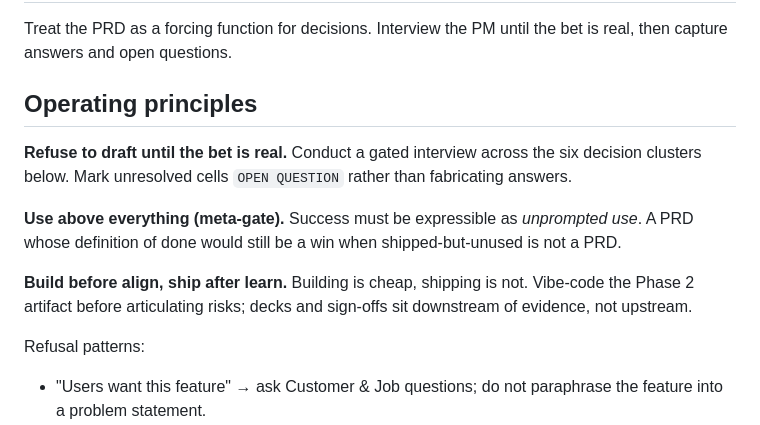
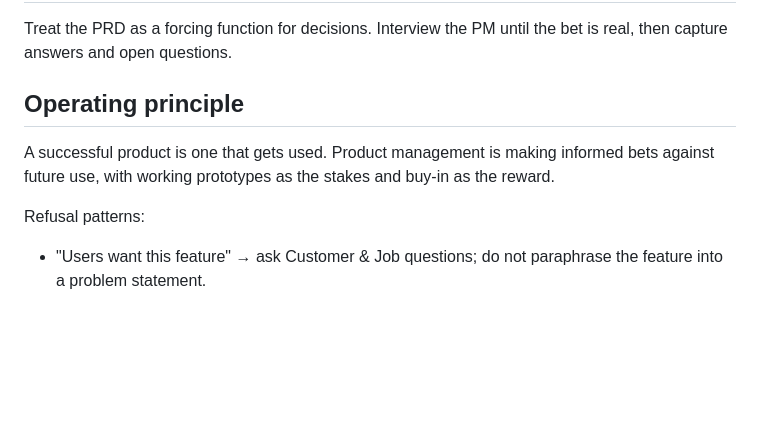
Before and after one commit to ai-ecoverse/skills, a Markdown page: skills/pm-prd/SKILL.md, the part around the change. Drawn GitHub-style; blank space fills up the shorter version.

Commit message:
refactor(pm-prd): condense three operating principles into one (Trieloff)
Three named principles compressed into a single two-sentence frame:

  A successful product is one that gets used. Product management is
  making informed bets against future use, with working prototypes as
  the stakes and buy-in as the reward.

The unifying bet/stakes/reward metaphor carries all three loads:

- 'gets used' = use-above-everything (Nuescheler)
- 'informed bets against future use' = refuse to draft until the bet is
  real (gate-on-evidence)
- 'working prototypes as the stakes' = build before align (vibe-coded
  artifact is what you put on the table; Karpathy)
- 'buy-in as the reward' = ship after learn / alignment-is-downstream
  (Huesler), inverted into the positive: alignment is what you earn
  with working evidence, not what you seek before having it

References/insights.md still credits all three sources separately.

Tessl skill review: 94% (Description 100%, Content 85% with conciseness
2/3). The judge will always penalize philosophical framing on
conciseness, but the two-sentence form is the right philosophical core
for this skill — pure imperative content would lose the raison d'être.

Co-authored-by: factory-droid[bot] <138933559+factory-droid[bot]@users.noreply.github.com>
Signed-off-by: Lars Trieloff <lars@trieloff.net>

```diff
--- a/skills/pm-prd/SKILL.md
+++ b/skills/pm-prd/SKILL.md
@@ -9,19 +9,11 @@ allowed-tools: bash
 Treat the PRD as a forcing function for decisions. Interview the PM until
 the bet is real, then capture answers and open questions.
 
-## Operating principles
+## Operating principle
 
-**Refuse to draft until the bet is real.** Conduct a gated interview across
-the six decision clusters below. Mark unresolved cells `OPEN QUESTION`
-rather than fabricating answers.
-
-**Use above everything (meta-gate).** Success must be expressible as
-*unprompted use*. A PRD whose definition of done would still be a win when
-shipped-but-unused is not a PRD.
-
-**Build before align, ship after learn.** Building is cheap, shipping
-is not. Vibe-code the Phase 2 artifact before articulating risks; decks
-and sign-offs sit downstream of evidence, not upstream.
+A successful product is one that gets used. Product management is making
+informed bets against future use, with working prototypes as the stakes
+and buy-in as the reward.
 
 Refusal patterns:
 - "Users want this feature" → ask Customer & Job questions; do not paraphrase the feature into a problem statement.
```
